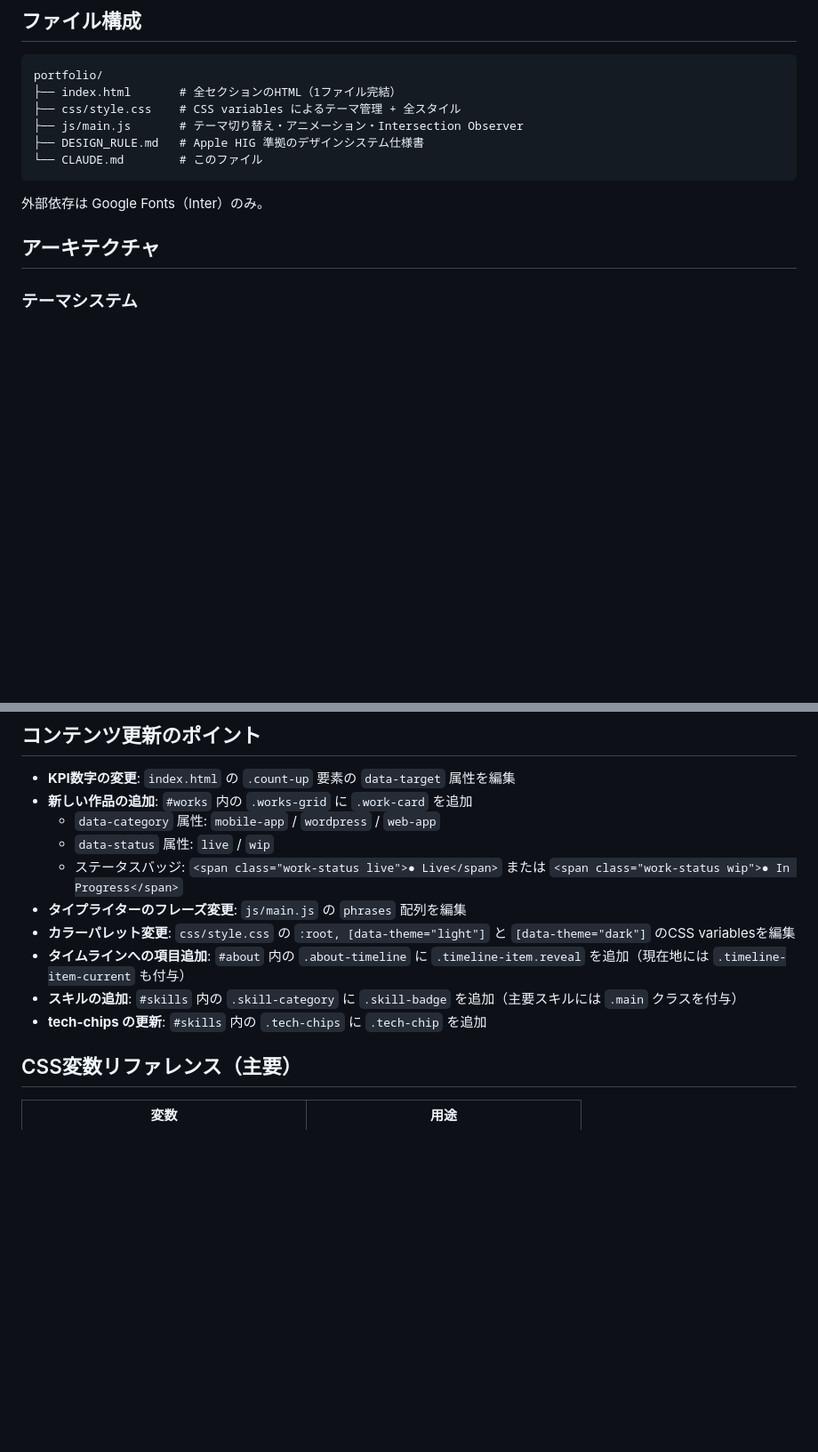
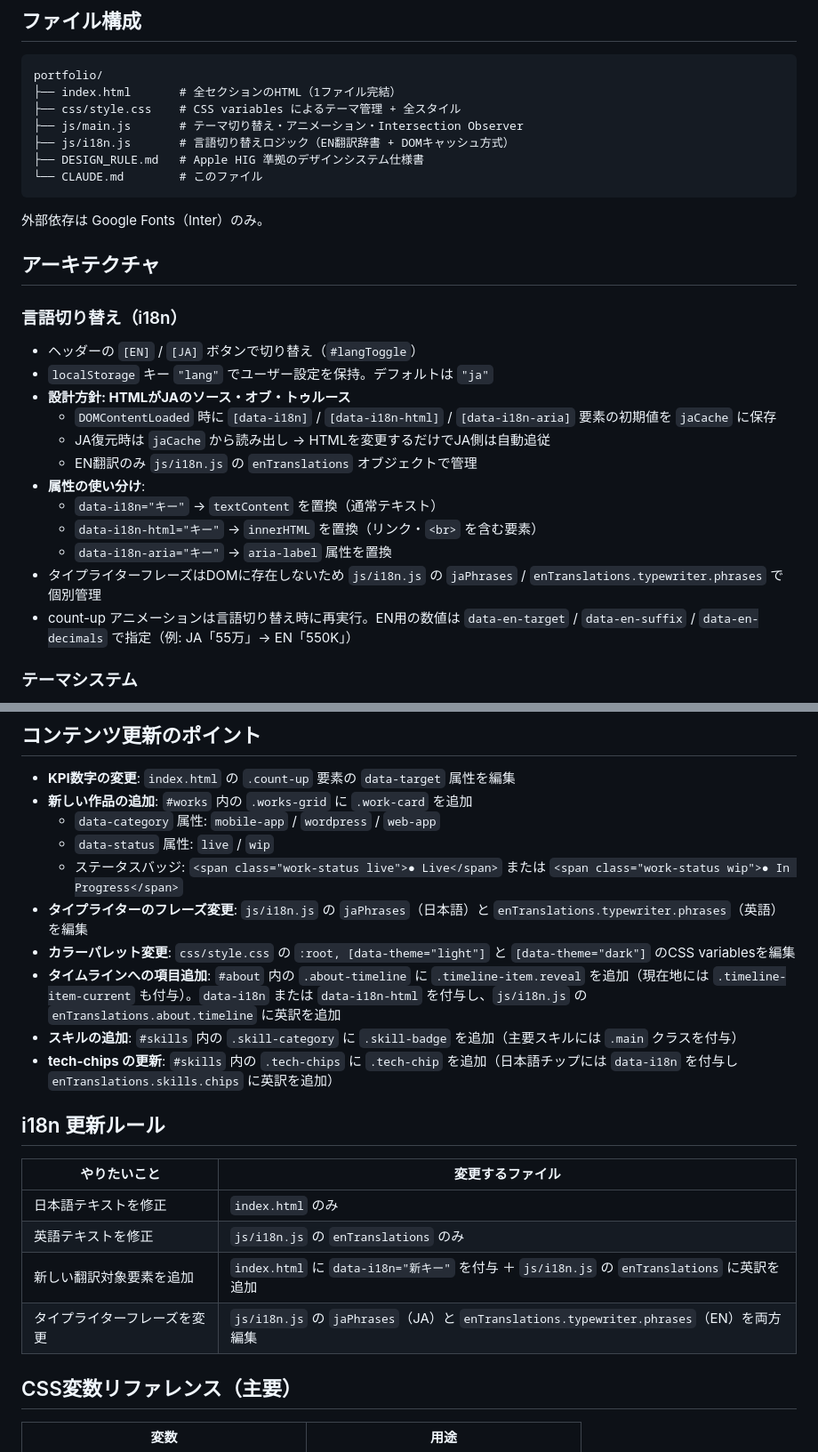
Before and after one commit to iyuya1808/portfolio, a Markdown page: CLAUDE.md, 2 parts joined by grey strips. Shown at 89% size. GitHub-like rendering; blank space fills up the shorter version.

Commit message:
claude.md変更

````diff
--- a/CLAUDE.md
+++ b/CLAUDE.md
@@ -28,6 +28,7 @@ portfolio/
 ├── index.html       # 全セクションのHTML（1ファイル完結）
 ├── css/style.css    # CSS variables によるテーマ管理 + 全スタイル
 ├── js/main.js       # テーマ切り替え・アニメーション・Intersection Observer
+├── js/i18n.js       # 言語切り替えロジック（EN翻訳辞書 + DOMキャッシュ方式）
 ├── DESIGN_RULE.md   # Apple HIG 準拠のデザインシステム仕様書
 └── CLAUDE.md        # このファイル
 ```
@@ -35,6 +36,20 @@ portfolio/
 外部依存は Google Fonts（Inter）のみ。
 
 ## アーキテクチャ
+
+### 言語切り替え（i18n）
+- ヘッダーの `[EN]` / `[JA]` ボタンで切り替え（`#langToggle`）
+- `localStorage` キー `"lang"` でユーザー設定を保持。デフォルトは `"ja"`
+- **設計方針: HTMLがJAのソース・オブ・トゥルース**
+  - `DOMContentLoaded` 時に `[data-i18n]` / `[data-i18n-html]` / `[data-i18n-aria]` 要素の初期値を `jaCache` に保存
+  - JA復元時は `jaCache` から読み出し → HTMLを変更するだけでJA側は自動追従
+  - EN翻訳のみ `js/i18n.js` の `enTranslations` オブジェクトで管理
+- **属性の使い分け**:
+  - `data-i18n="キー"` → `textContent` を置換（通常テキスト）
+  - `data-i18n-html="キー"` → `innerHTML` を置換（リンク・`<br>` を含む要素）
+  - `data-i18n-aria="キー"` → `aria-label` 属性を置換
+- タイプライターフレーズはDOMに存在しないため `js/i18n.js` の `jaPhrases` / `enTranslations.typewriter.phrases` で個別管理
+- count-up アニメーションは言語切り替え時に再実行。EN用の数値は `data-en-target` / `data-en-suffix` / `data-en-decimals` で指定（例: JA「55万」→ EN「550K」）
 
 ### テーマシステム
 - `<html data-theme="light|dark">` 属性で切り替え
@@ -81,11 +96,20 @@ Hero (#hero) → About (#about) → Numbers (#numbers) → Works (#works)
   - `data-category` 属性: `mobile-app` / `wordpress` / `web-app`
   - `data-status` 属性: `live` / `wip`
   - ステータスバッジ: `<span class="work-status live">● Live</span>` または `<span class="work-status wip">● In Progress</span>`
-- **タイプライターのフレーズ変更**: `js/main.js` の `phrases` 配列を編集
+- **タイプライターのフレーズ変更**: `js/i18n.js` の `jaPhrases`（日本語）と `enTranslations.typewriter.phrases`（英語）を編集
 - **カラーパレット変更**: `css/style.css` の `:root, [data-theme="light"]` と `[data-theme="dark"]` のCSS variablesを編集
-- **タイムラインへの項目追加**: `#about` 内の `.about-timeline` に `.timeline-item.reveal` を追加（現在地には `.timeline-item-current` も付与）
+- **タイムラインへの項目追加**: `#about` 内の `.about-timeline` に `.timeline-item.reveal` を追加（現在地には `.timeline-item-current` も付与）。`data-i18n` または `data-i18n-html` を付与し、`js/i18n.js` の `enTranslations.about.timeline` に英訳を追加
 - **スキルの追加**: `#skills` 内の `.skill-category` に `.skill-badge` を追加（主要スキルには `.main` クラスを付与）
-- **tech-chips の更新**: `#skills` 内の `.tech-chips` に `.tech-chip` を追加
+- **tech-chips の更新**: `#skills` 内の `.tech-chips` に `.tech-chip` を追加（日本語チップには `data-i18n` を付与し `enTranslations.skills.chips` に英訳を追加）
+
+## i18n 更新ルール
+
+| やりたいこと | 変更するファイル |
+|-------------|----------------|
+| 日本語テキストを修正 | `index.html` のみ |
+| 英語テキストを修正 | `js/i18n.js` の `enTranslations` のみ |
+| 新しい翻訳対象要素を追加 | `index.html` に `data-i18n="新キー"` を付与 ＋ `js/i18n.js` の `enTranslations` に英訳を追加 |
+| タイプライターフレーズを変更 | `js/i18n.js` の `jaPhrases`（JA）と `enTranslations.typewriter.phrases`（EN）を両方編集 |
 
 ## CSS変数リファレンス（主要）
 
````
